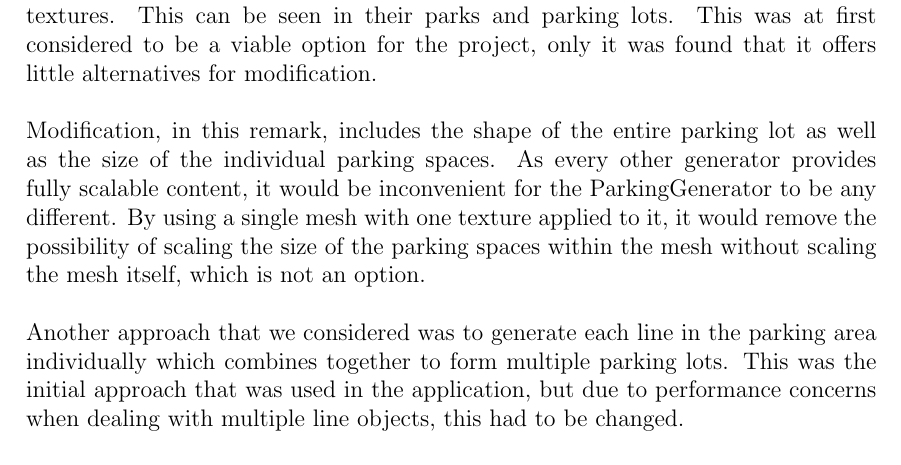
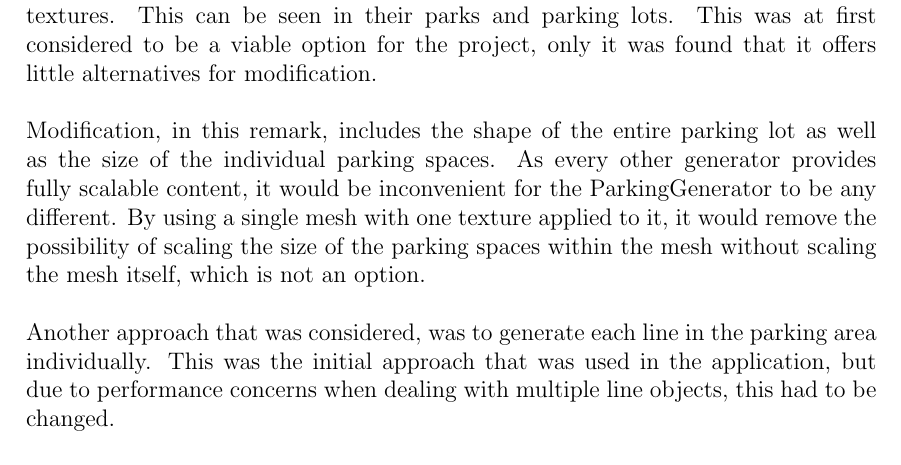
Before and after one commit to DATX02-20-02/Report, a LaTeX thesis (main.tex, which reads tex/methods/problem/parking.tex): part of page 33 of 42, cut so that both start at the same text. Compiled offline with pdfLaTeX.

Commit message:
Update tex/methods/problem/parking.tex
Co-authored-by: Viktortruve <42965500+Viktortruve@users.noreply.github.com>

```diff
--- a/tex/methods/problem/parking.tex
+++ b/tex/methods/problem/parking.tex
@@ -23,7 +23,7 @@ Modification, in this remark, includes the shape of the entire parking lot as we
 As every other generator provides fully scalable content, it would be inconvenient for the ParkingGenerator to be any different.
 By using a single mesh with one texture applied to it, it would remove the possibility of scaling the size of the parking spaces within the mesh without scaling the mesh itself, which is not an option.
 
-Another approach that we considered was to generate each line in the parking area individually which combines together to form multiple parking lots.
+Another approach that was considered, was to generate each line in the parking area individually.
 This was the initial approach that was used in the application, but due to performance concerns when dealing with multiple line objects, this had to be changed.
 
 The final approach was a combination of the Esri method, and the method which had been previously used.
```
